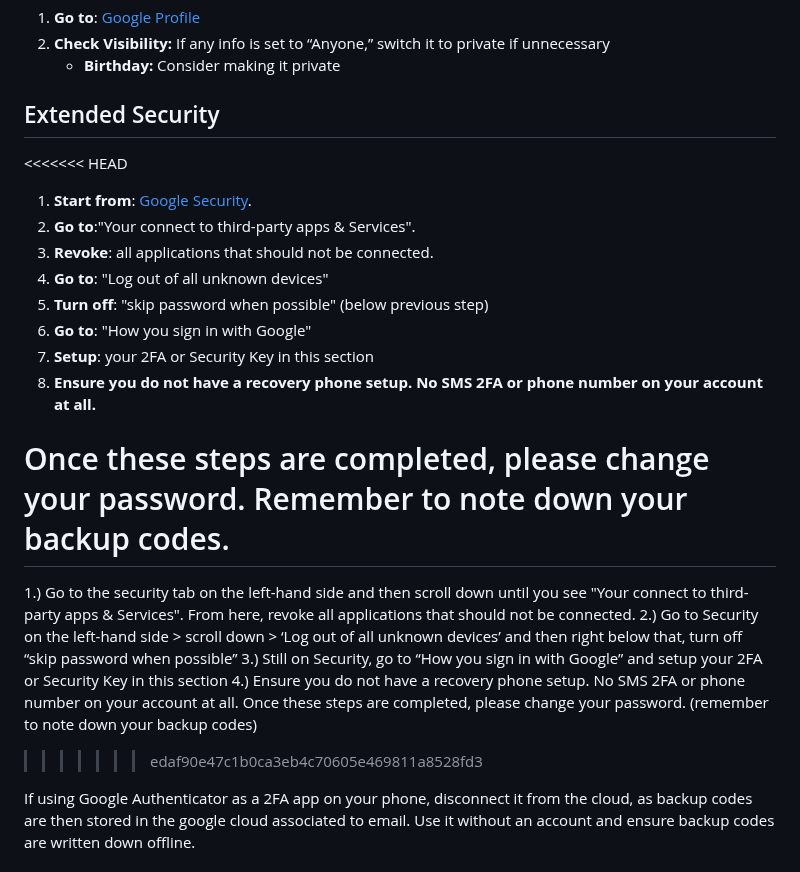
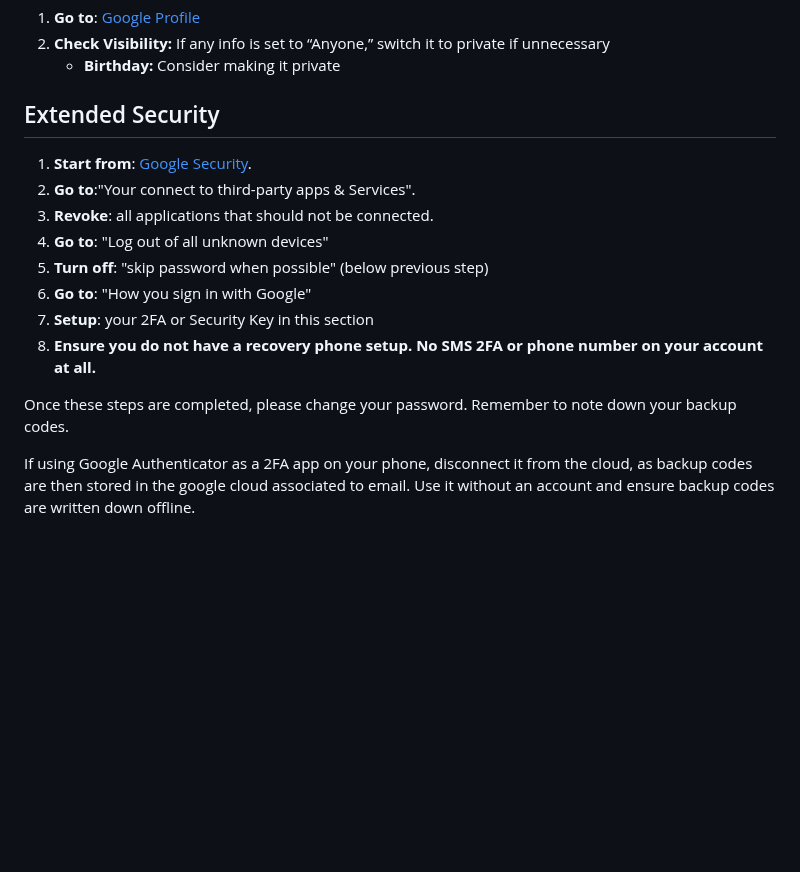
Before and after one commit to security-alliance/frameworks, a Markdown page: src/community-management/google.md, the part around the change. GitHub-like rendering; blank space fills up the shorter version.

```diff
--- a/src/community-management/google.md
+++ b/src/community-management/google.md
@@ -74,7 +74,6 @@ Publicly visible personal info can aid attackers in impersonating you.
 
 ## Extended Security
 
-<<<<<<< HEAD
 1. **Start from**: [Google Security](https://myaccount.google.com/security).
 2. **Go to**:"Your connect to third-party apps & Services".
 3. **Revoke**: all applications that should not be connected.
@@ -85,13 +84,6 @@ Publicly visible personal info can aid attackers in impersonating you.
 8. **Ensure you do not have a recovery phone setup. No SMS 2FA or phone number on your account at all.**
 
 Once these steps are completed, please change your password. Remember to note down your backup codes.
-=======
-1.) Go to the security tab on the left-hand side and then scroll down until you see "Your connect to third-party apps & Services". From here, revoke all applications that should not be connected.
-2.) Go to Security on the left-hand side > scroll down > ‘Log out of all unknown devices’ and then right below that, turn off “skip password when possible”
-3.) Still on Security, go to “How you sign in with Google” and setup your 2FA or Security Key in this section
-4.) Ensure you do not have a recovery phone setup. No SMS 2FA or phone number on your account at all.
-Once these steps are completed, please change your password. (remember to note down your backup codes)
->>>>>>> edaf90e47c1b0ca3eb4c70605e469811a8528fd3
 
 If using Google Authenticator as a 2FA app on your phone, disconnect it from the cloud, as backup codes are then stored in the google cloud associated to email. Use it without an account and ensure backup codes are written down offline.
 
```
Also changed, not shown: src/community-management/telegram.md (+0 -43 lines), src/community-management/twitter.md (+1 -9 lines).
